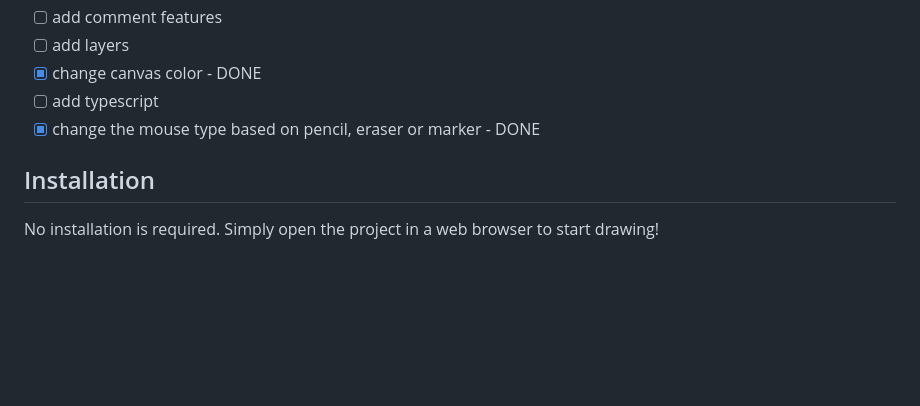
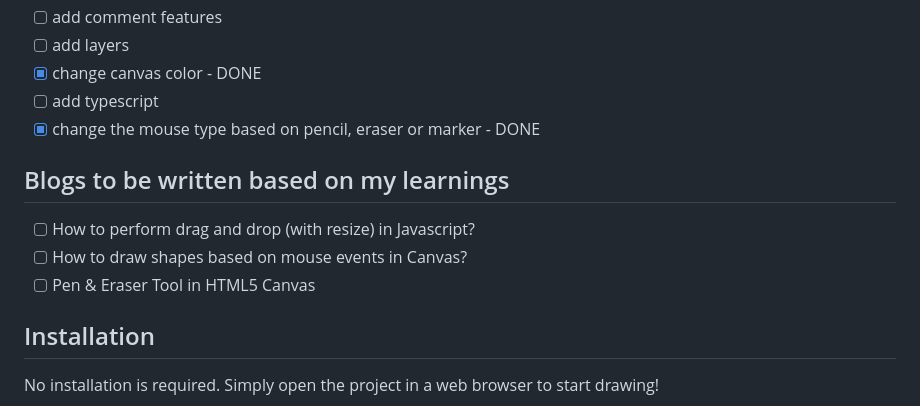
Before and after one commit to prerana1821/doodleboard, a Markdown page: README.md, the part around the change. Rendered like a GitHub page; blank space fills up the shorter version.

Commit message:
fix: readme

```diff
--- a/README.md
+++ b/README.md
@@ -56,6 +56,12 @@ Doodle Board is an interactive drawing platform built entirely with JavaScript.
 - [ ] add typescript
 - [x] change the mouse type based on pencil, eraser or marker - DONE
 
+## Blogs to be written based on my learnings
+
+- [ ] How to perform drag and drop (with resize) in Javascript?
+- [ ] How to draw shapes based on mouse events in Canvas?
+- [ ] Pen & Eraser Tool in HTML5 Canvas
+
 ## Installation
 
 No installation is required. Simply open the project in a web browser to start drawing!
```
